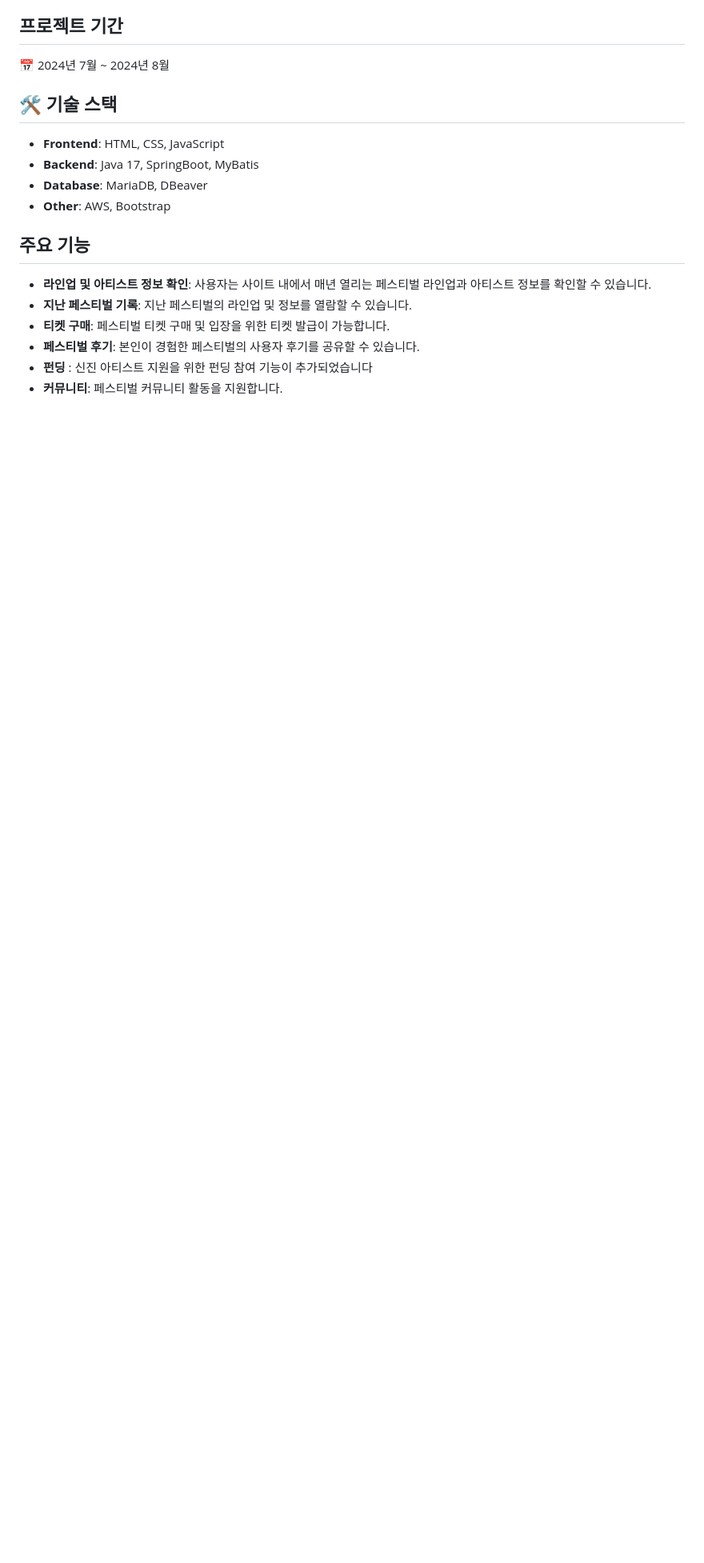
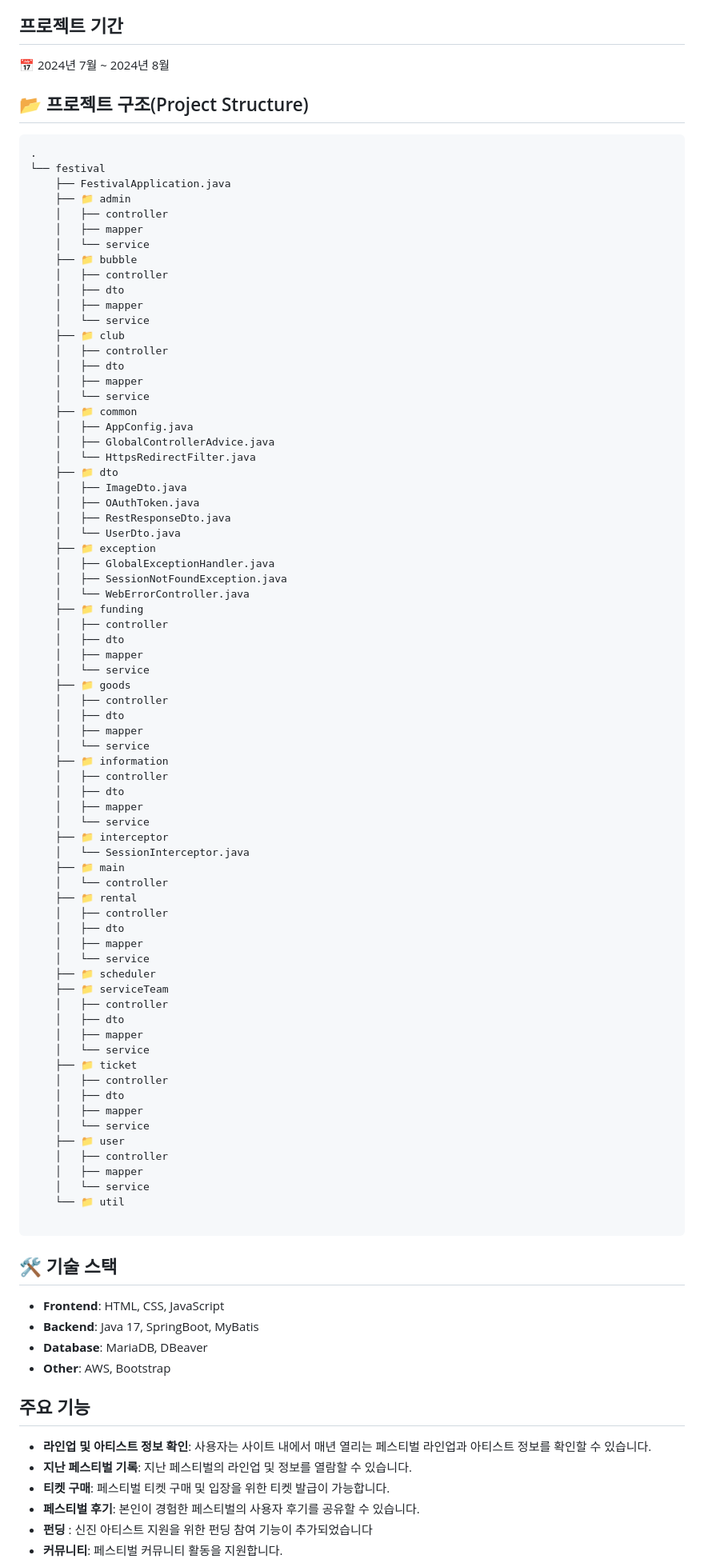
Before and after one commit to bamsanchaeg/6thBandFestival, a Markdown page: README.md, the part around the change. Shown at 80% size. Rendered like a GitHub page; blank space fills up the shorter version.

````diff
--- a/README.md
+++ b/README.md
@@ -10,6 +10,82 @@
 ## 프로젝트 기간
 
 📅 2024년 7월 ~ 2024년 8월
+
+## 📂 프로젝트 구조(Project Structure)
+
+```
+.
+└── festival
+    ├── FestivalApplication.java
+    ├── 📁 admin
+    │   ├── controller
+    │   ├── mapper
+    │   └── service
+    ├── 📁 bubble
+    │   ├── controller
+    │   ├── dto
+    │   ├── mapper
+    │   └── service
+    ├── 📁 club
+    │   ├── controller
+    │   ├── dto
+    │   ├── mapper
+    │   └── service
+    ├── 📁 common
+    │   ├── AppConfig.java
+    │   ├── GlobalControllerAdvice.java
+    │   └── HttpsRedirectFilter.java
+    ├── 📁 dto
+    │   ├── ImageDto.java
+    │   ├── OAuthToken.java
+    │   ├── RestResponseDto.java
+    │   └── UserDto.java
+    ├── 📁 exception
+    │   ├── GlobalExceptionHandler.java
+    │   ├── SessionNotFoundException.java
+    │   └── WebErrorController.java
+    ├── 📁 funding
+    │   ├── controller
+    │   ├── dto
+    │   ├── mapper
+    │   └── service
+    ├── 📁 goods
+    │   ├── controller
+    │   ├── dto
+    │   ├── mapper
+    │   └── service
+    ├── 📁 information
+    │   ├── controller
+    │   ├── dto
+    │   ├── mapper
+    │   └── service
+    ├── 📁 interceptor
+    │   └── SessionInterceptor.java
+    ├── 📁 main
+    │   └── controller
+    ├── 📁 rental
+    │   ├── controller
+    │   ├── dto
+    │   ├── mapper
+    │   └── service
+    ├── 📁 scheduler
+    ├── 📁 serviceTeam
+    │   ├── controller
+    │   ├── dto
+    │   ├── mapper
+    │   └── service
+    ├── 📁 ticket
+    │   ├── controller
+    │   ├── dto
+    │   ├── mapper
+    │   └── service
+    ├── 📁 user
+    │   ├── controller
+    │   ├── mapper
+    │   └── service
+    └── 📁 util
+
+```
 
 ## 🛠️ 기술 스택
 
````
